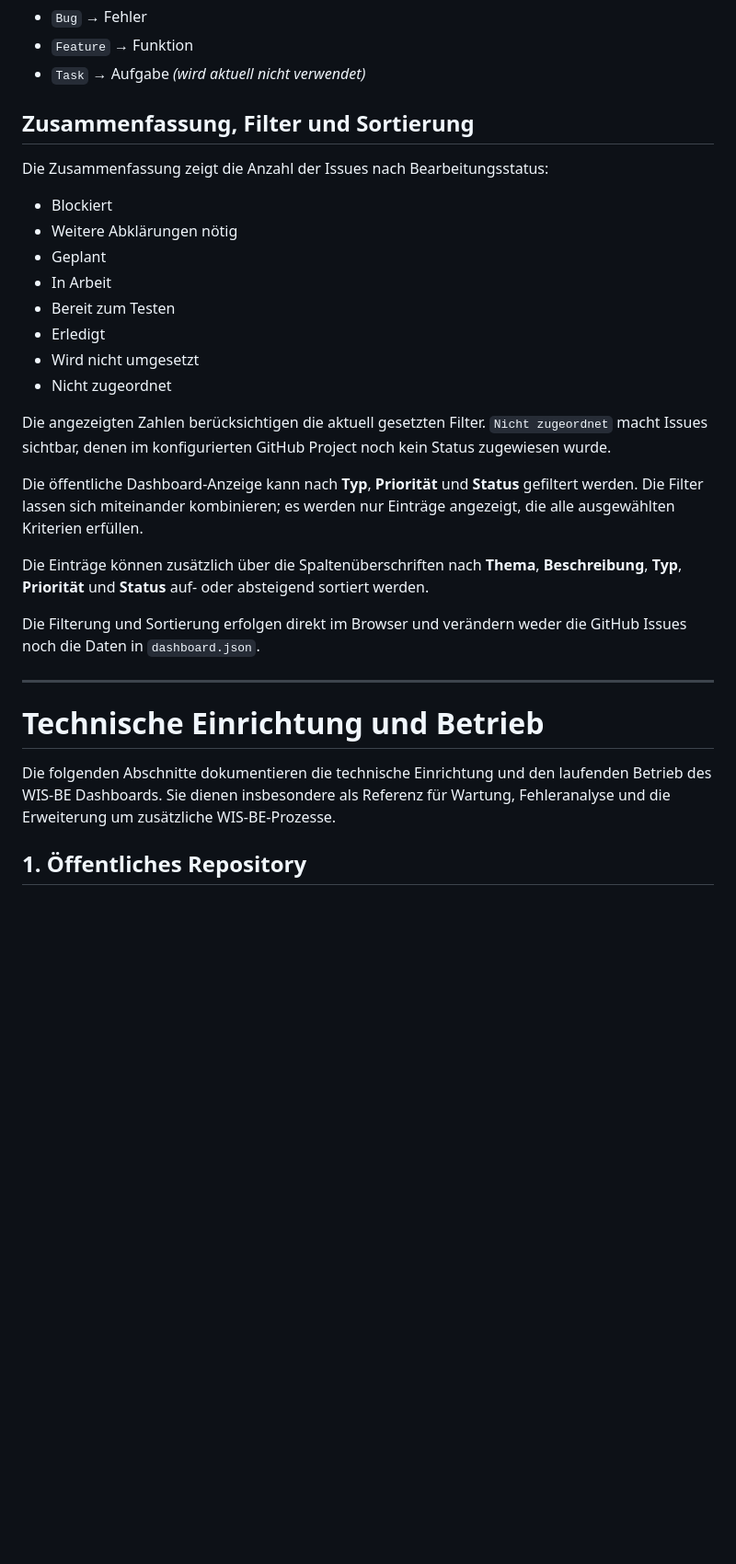
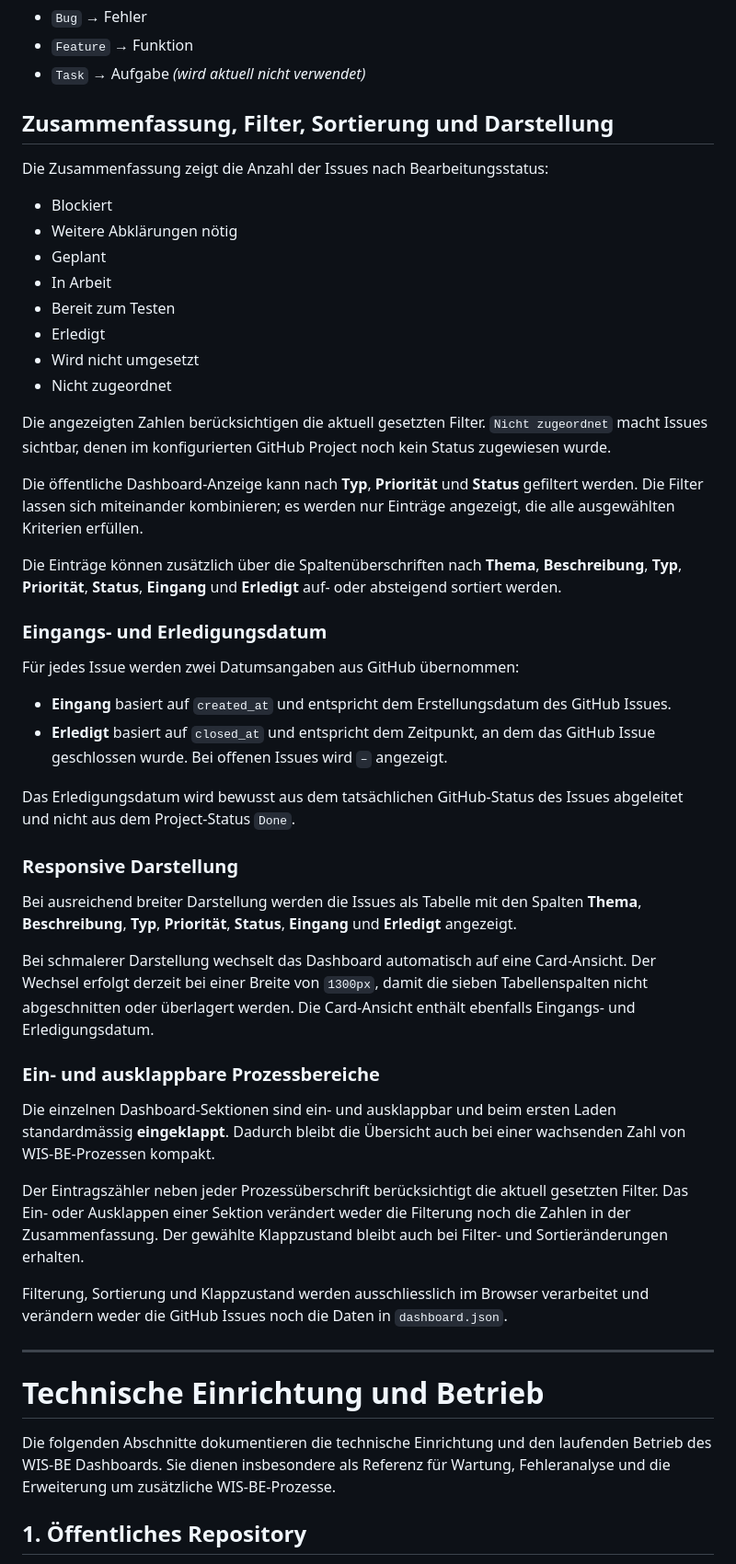
Before and after one commit to awn-be/wis-be-dashboard, a Markdown page: README.md, the part around one of its changes. Shown at 92% size. Drawn GitHub-style; blank space fills up the shorter version.

Commit message:
Refactor README.md for better readability
Updated formatting and improved readability of the README.md file by adjusting line breaks and spacing.

```diff
--- a/README.md
+++ b/README.md
@@ -94,7 +102,7 @@ WIS-BE-Repositories zur Verfügung.
 -   `Feature` → Funktion
 -   `Task` → Aufgabe *(wird aktuell nicht verwendet)*
 
-## Zusammenfassung, Filter und Sortierung
+## Zusammenfassung, Filter, Sortierung und Darstellung
 
 Die Zusammenfassung zeigt die Anzahl der Issues nach Bearbeitungsstatus:
 
@@ -108,26 +116,65 @@ Die Zusammenfassung zeigt die Anzahl der Issues nach Bearbeitungsstatus:
 -   Nicht zugeordnet
 
 Die angezeigten Zahlen berücksichtigen die aktuell gesetzten Filter.
-`Nicht zugeordnet` macht Issues sichtbar, denen im konfigurierten
-GitHub Project noch kein Status zugewiesen wurde.
+`Nicht zugeordnet` macht Issues sichtbar, denen im konfigurierten GitHub
+Project noch kein Status zugewiesen wurde.
 
 Die öffentliche Dashboard-Anzeige kann nach **Typ**, **Priorität** und
-**Status** gefiltert werden. Die Filter lassen sich miteinander kombinieren;
-es werden nur Einträge angezeigt, die alle ausgewählten Kriterien erfüllen.
+**Status** gefiltert werden. Die Filter lassen sich miteinander
+kombinieren; es werden nur Einträge angezeigt, die alle ausgewählten
+Kriterien erfüllen.
 
-Die Einträge können zusätzlich über die Spaltenüberschriften nach **Thema**,
-**Beschreibung**, **Typ**, **Priorität** und **Status** auf- oder absteigend
-sortiert werden.
+Die Einträge können zusätzlich über die Spaltenüberschriften nach
+**Thema**, **Beschreibung**, **Typ**, **Priorität**, **Status**,
+**Eingang** und **Erledigt** auf- oder absteigend sortiert werden.
 
-Die Filterung und Sortierung erfolgen direkt im Browser und verändern weder
-die GitHub Issues noch die Daten in `dashboard.json`.
+### Eingangs- und Erledigungsdatum
+
+Für jedes Issue werden zwei Datumsangaben aus GitHub übernommen:
+
+-   **Eingang** basiert auf `created_at` und entspricht dem
+    Erstellungsdatum des GitHub Issues.
+-   **Erledigt** basiert auf `closed_at` und entspricht dem Zeitpunkt,
+    an dem das GitHub Issue geschlossen wurde. Bei offenen Issues wird
+    `–` angezeigt.
+
+Das Erledigungsdatum wird bewusst aus dem tatsächlichen GitHub-Status
+des Issues abgeleitet und nicht aus dem Project-Status `Done`.
+
+### Responsive Darstellung
+
+Bei ausreichend breiter Darstellung werden die Issues als Tabelle mit
+den Spalten **Thema**, **Beschreibung**, **Typ**, **Priorität**,
+**Status**, **Eingang** und **Erledigt** angezeigt.
+
+Bei schmalerer Darstellung wechselt das Dashboard automatisch auf eine
+Card-Ansicht. Der Wechsel erfolgt derzeit bei einer Breite von `1300px`,
+damit die sieben Tabellenspalten nicht abgeschnitten oder überlagert
+werden. Die Card-Ansicht enthält ebenfalls Eingangs- und
+Erledigungsdatum.
+
+### Ein- und ausklappbare Prozessbereiche
+
+Die einzelnen Dashboard-Sektionen sind ein- und ausklappbar und beim
+ersten Laden standardmässig **eingeklappt**. Dadurch bleibt die
+Übersicht auch bei einer wachsenden Zahl von WIS-BE-Prozessen kompakt.
+
+Der Eintragszähler neben jeder Prozessüberschrift berücksichtigt die
+aktuell gesetzten Filter. Das Ein- oder Ausklappen einer Sektion
+verändert weder die Filterung noch die Zahlen in der Zusammenfassung.
+Der gewählte Klappzustand bleibt auch bei Filter- und Sortieränderungen
+erhalten.
+
+Filterung, Sortierung und Klappzustand werden ausschliesslich im Browser
+verarbeitet und verändern weder die GitHub Issues noch die Daten in
+`dashboard.json`.
 
 ------------------------------------------------------------------------
 
 # Technische Einrichtung und Betrieb
 
-Die folgenden Abschnitte dokumentieren die technische Einrichtung und den
-laufenden Betrieb des WIS-BE Dashboards. Sie dienen insbesondere als
+Die folgenden Abschnitte dokumentieren die technische Einrichtung und
+den laufenden Betrieb des WIS-BE Dashboards. Sie dienen insbesondere als
 Referenz für Wartung, Fehleranalyse und die Erweiterung um zusätzliche
 WIS-BE-Prozesse.
 
```
Also changed, not shown: other parts of README.md (+72 -47 lines).
